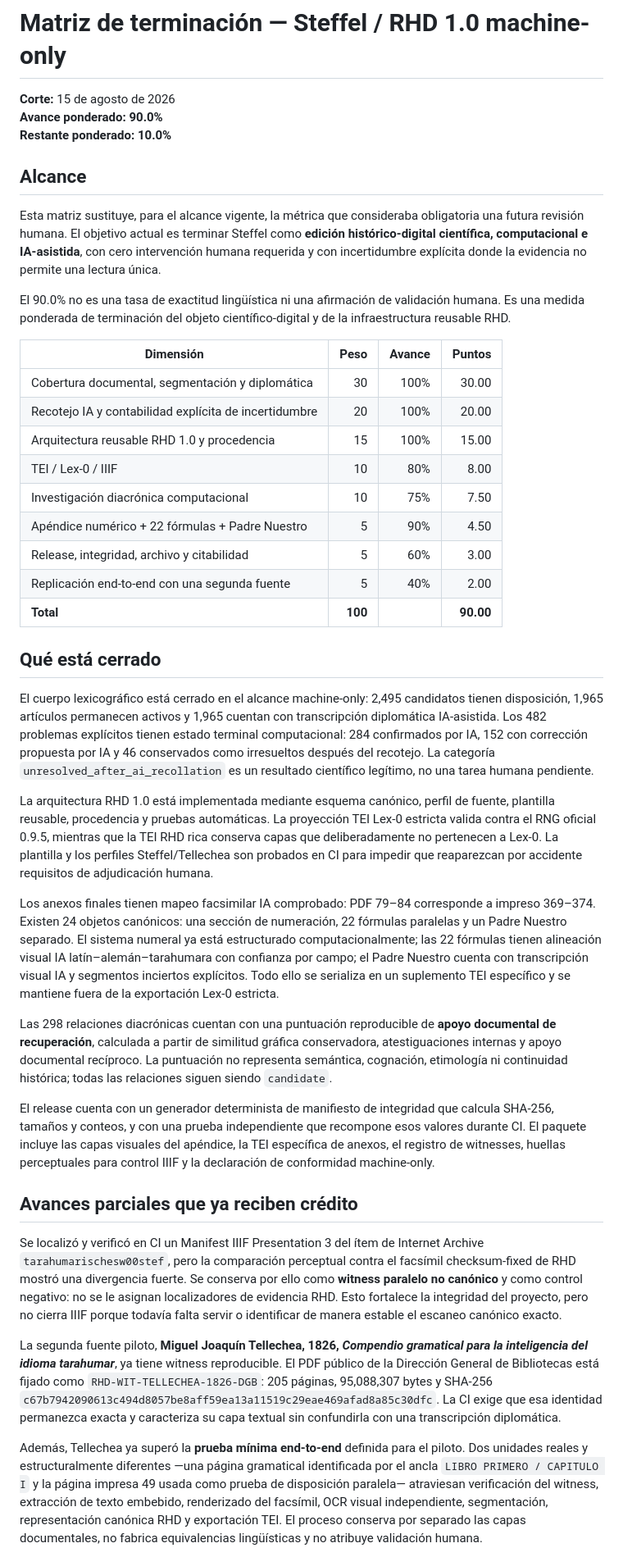
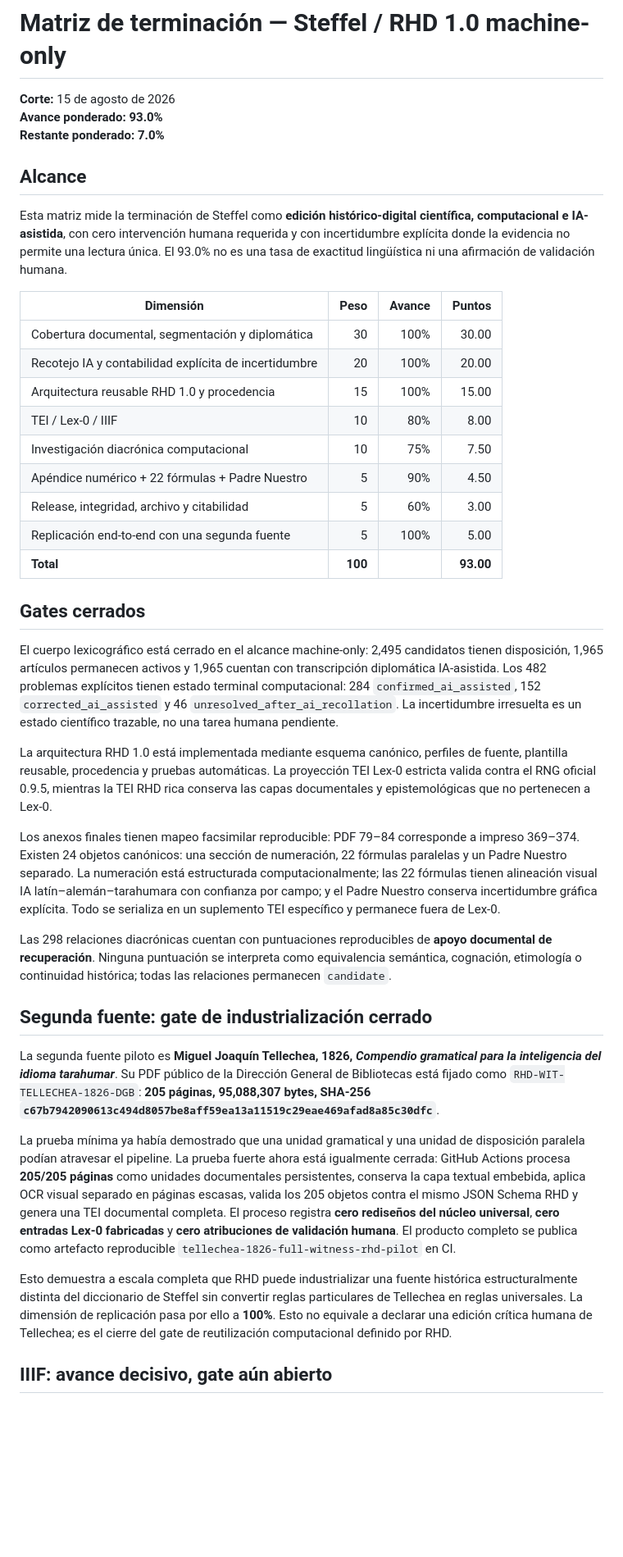
Before and after one commit to fersandovalgtz/raramuri-historico, a Markdown page: docs/MACHINE_ONLY_COMPLETION_MATRIX.md, the part around one of its changes. Shown at 82% size. GitHub-like rendering; blank space fills up the shorter version.

Commit message:
docs: record 93 percent completion after full Tellechea traversal

```diff
--- a/docs/MACHINE_ONLY_COMPLETION_MATRIX.md
+++ b/docs/MACHINE_ONLY_COMPLETION_MATRIX.md
@@ -1,14 +1,12 @@
 # Matriz de terminación — Steffel / RHD 1.0 machine-only
 
 **Corte:** 15 de agosto de 2026
-**Avance ponderado:** **90.0%**
-**Restante ponderado:** **10.0%**
+**Avance ponderado:** **93.0%**
+**Restante ponderado:** **7.0%**
 
 ## Alcance
 
-Esta matriz sustituye, para el alcance vigente, la métrica que consideraba obligatoria una futura revisión humana. El objetivo actual es terminar Steffel como **edición histórico-digital científica, computacional e IA-asistida**, con cero intervención humana requerida y con incertidumbre explícita donde la evidencia no permite una lectura única.
-
-El 90.0% no es una tasa de exactitud lingüística ni una afirmación de validación humana. Es una medida ponderada de terminación del objeto científico-digital y de la infraestructura reusable RHD.
+Esta matriz mide la terminación de Steffel como **edición histórico-digital científica, computacional e IA-asistida**, con cero intervención humana requerida y con incertidumbre explícita donde la evidencia no permite una lectura única. El 93.0% no es una tasa de exactitud lingüística ni una afirmación de validación humana.
 
 | Dimensión | Peso | Avance | Puntos |
 |---|---:|---:|---:|
@@ -19,26 +17,26 @@ El 90.0% no es una tasa de exactitud lingüística ni una afirmación de validac
 | Investigación diacrónica computacional | 10 | 75% | 7.50 |
 | Apéndice numérico + 22 fórmulas + Padre Nuestro | 5 | 90% | 4.50 |
 | Release, integridad, archivo y citabilidad | 5 | 60% | 3.00 |
-| Replicación end-to-end con una segunda fuente | 5 | 40% | 2.00 |
-| **Total** | **100** |  | **90.00** |
+| Replicación end-to-end con una segunda fuente | 5 | 100% | 5.00 |
+| **Total** | **100** |  | **93.00** |
 
-## Qué está cerrado
+## Gates cerrados
 
-El cuerpo lexicográfico está cerrado en el alcance machine-only: 2,495 candidatos tienen disposición, 1,965 artículos permanecen activos y 1,965 cuentan con transcripción diplomática IA-asistida. Los 482 problemas explícitos tienen estado terminal computacional: 284 confirmados por IA, 152 con corrección propuesta por IA y 46 conservados como irresueltos después del recotejo. La categoría `unresolved_after_ai_recollation` es un resultado científico legítimo, no una tarea humana pendiente.
+El cuerpo lexicográfico está cerrado en el alcance machine-only: 2,495 candidatos tienen disposición, 1,965 artículos permanecen activos y 1,965 cuentan con transcripción diplomática IA-asistida. Los 482 problemas explícitos tienen estado terminal computacional: 284 `confirmed_ai_assisted`, 152 `corrected_ai_assisted` y 46 `unresolved_after_ai_recollation`. La incertidumbre irresuelta es un estado científico trazable, no una tarea humana pendiente.
 
-La arquitectura RHD 1.0 está implementada mediante esquema canónico, perfil de fuente, plantilla reusable, procedencia y pruebas automáticas. La proyección TEI Lex-0 estricta valida contra el RNG oficial 0.9.5, mientras que la TEI RHD rica conserva capas que deliberadamente no pertenecen a Lex-0. La plantilla y los perfiles Steffel/Tellechea son probados en CI para impedir que reaparezcan por accidente requisitos de adjudicación humana.
+La arquitectura RHD 1.0 está implementada mediante esquema canónico, perfiles de fuente, plantilla reusable, procedencia y pruebas automáticas. La proyección TEI Lex-0 estricta valida contra el RNG oficial 0.9.5, mientras la TEI RHD rica conserva las capas documentales y epistemológicas que no pertenecen a Lex-0.
 
-Los anexos finales tienen mapeo facsimilar IA comprobado: PDF 79–84 corresponde a impreso 369–374. Existen 24 objetos canónicos: una sección de numeración, 22 fórmulas paralelas y un Padre Nuestro separado. El sistema numeral ya está estructurado computacionalmente; las 22 fórmulas tienen alineación visual IA latín–alemán–tarahumara con confianza por campo; el Padre Nuestro cuenta con transcripción visual IA y segmentos inciertos explícitos. Todo ello se serializa en un suplemento TEI específico y se mantiene fuera de la exportación Lex-0 estricta.
+Los anexos finales tienen mapeo facsimilar reproducible: PDF 79–84 corresponde a impreso 369–374. Existen 24 objetos canónicos: una sección de numeración, 22 fórmulas paralelas y un Padre Nuestro separado. La numeración está estructurada computacionalmente; las 22 fórmulas tienen alineación visual IA latín–alemán–tarahumara con confianza por campo; y el Padre Nuestro conserva incertidumbre gráfica explícita. Todo se serializa en un suplemento TEI específico y permanece fuera de Lex-0.
 
-Las 298 relaciones diacrónicas cuentan con una puntuación reproducible de **apoyo documental de recuperación**, calculada a partir de similitud gráfica conservadora, atestiguaciones internas y apoyo documental recíproco. La puntuación no representa semántica, cognación, etimología ni continuidad histórica; todas las relaciones siguen siendo `candidate`.
+Las 298 relaciones diacrónicas cuentan con puntuaciones reproducibles de **apoyo documental de recuperación**. Ninguna puntuación se interpreta como equivalencia semántica, cognación, etimología o continuidad histórica; todas las relaciones permanecen `candidate`.
 
-El release cuenta con un generador determinista de manifiesto de integridad que calcula SHA-256, tamaños y conteos, y con una prueba independiente que recompone esos valores durante CI. El paquete incluye las capas visuales del apéndice, la TEI específica de anexos, el registro de witnesses, huellas perceptuales para control IIIF y la declaración de conformidad machine-only.
+## Segunda fuente: gate de industrialización cerrado
 
-## Avances parciales que ya reciben crédito
+La segunda fuente piloto es **Miguel Joaquín Tellechea, 1826, _Compendio gramatical para la inteligencia del idioma tarahumar_**. Su PDF público de la Dirección General de Bibliotecas está fijado como `RHD-WIT-TELLECHEA-1826-DGB`: **205 páginas, 95,088,307 bytes, SHA-256 `c67b7942090613c494d8057be8aff59ea13a11519c29eae469afad8a85c30dfc`**.
 
-Se localizó y verificó en CI un Manifest IIIF Presentation 3 del ítem de Internet Archive `tarahumarischesw00stef`, pero la comparación perceptual contra el facsímil checksum-fixed de RHD mostró una divergencia fuerte. Se conserva por ello como **witness paralelo no canónico** y como control negativo: no se le asignan localizadores de evidencia RHD. Esto fortalece la integridad del proyecto, pero no cierra IIIF porque todavía falta servir o identificar de manera estable el escaneo canónico exacto.
+La prueba mínima ya había demostrado que una unidad gramatical y una unidad de disposición paralela podían atravesar el pipeline. La prueba fuerte ahora está igualmente cerrada: GitHub Actions procesa **205/205 páginas** como unidades documentales persistentes, conserva la capa textual embebida, aplica OCR visual separado en páginas escasas, valida los 205 objetos contra el mismo JSON Schema RHD y genera una TEI documental completa. El proceso registra **cero rediseños del núcleo universal**, **cero entradas Lex-0 fabricadas** y **cero atribuciones de validación humana**. El producto completo se publica como artefacto reproducible `tellechea-1826-full-witness-rhd-pilot` en CI.
 
-La segunda fuente piloto, **Miguel Joaquín Tellechea, 1826, _Compendio gramatical para la inteligencia del idioma tarahumar_**, ya tiene witness reproducible. El PDF público de la Dirección General de Bibliotecas está fijado como `RHD-WIT-TELLECHEA-1826-DGB`: 205 páginas, 95,088,307 bytes y SHA-256 `c67b7942090613c494d8057be8aff59ea13a11519c29eae469afad8a85c30dfc`. La CI exige que esa identidad permanezca exacta y caracteriza su capa textual sin confundirla con una transcripción diplomática.
+Esto demuestra a escala completa que RHD puede industrializar una fuente histórica estructuralmente distinta del diccionario de Steffel sin convertir reglas particulares de Tellechea en reglas universales. La dimensión de replicación pasa por ello a **100%**. Esto no equivale a declarar una edición crítica humana de Tellechea; es el cierre del gate de reutilización computacional definido por RHD.
 
-Además, Tellechea ya superó la **prueba mínima end-to-end** definida para el piloto. Dos unidades reales y estructuralmente diferentes —una página gramatical identificada por el ancla `LIBRO PRIMERO / CAPITULO I` y la página impresa 49 usada como prueba de disposición paralela— atraviesan verificación del witness, extracción de texto embebido, renderizado del facsímil, OCR visual independiente, segmentación, representación canónica RHD y exportación TEI. El proceso conserva por separado las capas documentales, no fabrica equivalencias lingüísticas y no atribuye validación humana.
+## IIIF: avance decisivo, gate aún abierto
 
```
Also changed, not shown: other parts of docs/MACHINE_ONLY_COMPLETION_MATRIX.md (+10 -8 lines).
